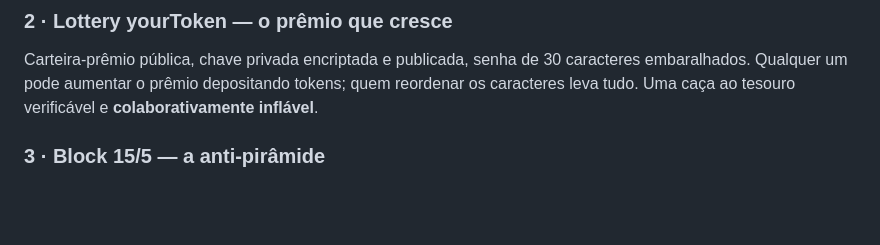
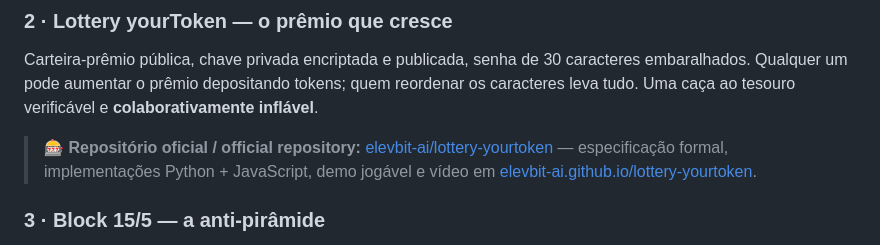
Before and after one commit to elevbit-ai/blockz10, a Markdown page: README.md, the part around the change. Rendered like a GitHub page; blank space fills up the shorter version.

Commit message:
Link official Lottery yourToken repository

```diff
--- a/README.md
+++ b/README.md
@@ -59,6 +59,11 @@ Carteira-prêmio pública, chave privada encriptada e publicada, senha de 30
 caracteres embaralhados. Qualquer um pode aumentar o prêmio depositando
 tokens; quem reordenar os caracteres leva tudo. Uma caça ao tesouro
 verificável e **colaborativamente inflável**.
+
+> 🎰 **Repositório oficial / official repository:**
+> [elevbit-ai/lottery-yourtoken](https://github.com/elevbit-ai/lottery-yourtoken) —
+> especificação formal, implementações Python + JavaScript, demo jogável e
+> vídeo em [elevbit-ai.github.io/lottery-yourtoken](https://elevbit-ai.github.io/lottery-yourtoken/).
 
 ### 3 · Block 15/5 — a anti-pirâmide
 
```
